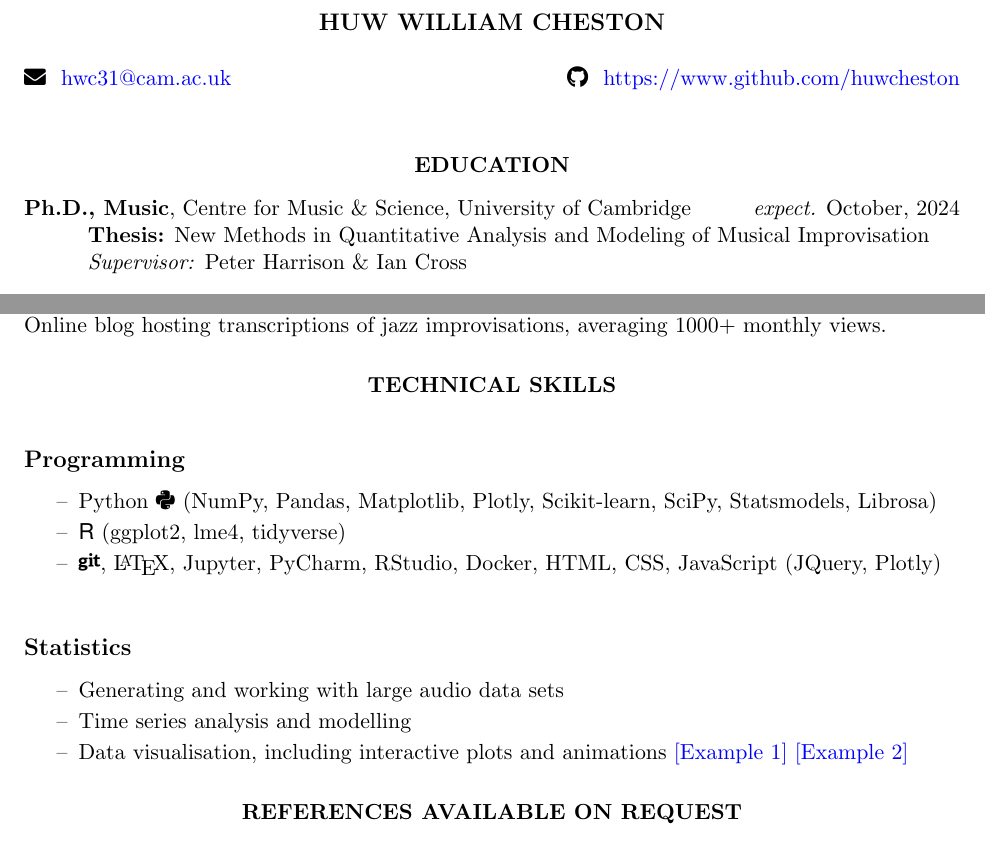
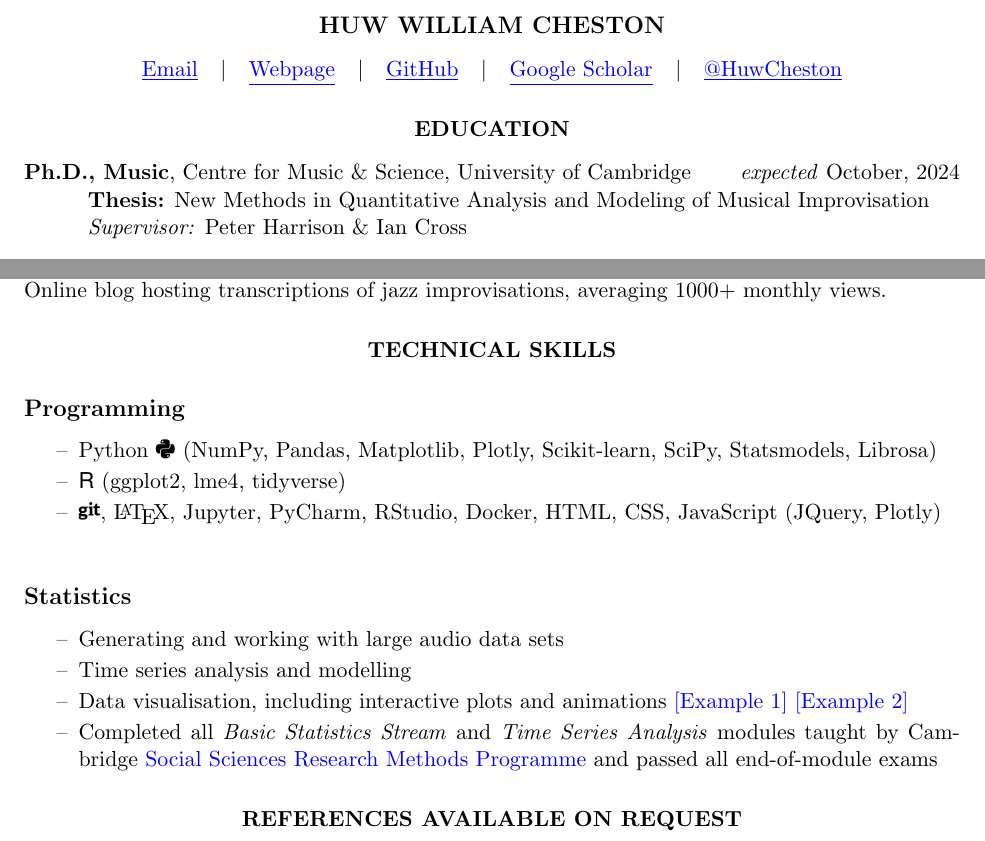
Before and after one commit to HuwCheston/cheston_cv_resume, a LaTeX CV (cheston_cv_short.tex): two parts of pages 1 and 2 of 2, joined at a grey line, cut so that both start at the same text. Compiled offline with pdfLaTeX.

Commit message:
Removed some fontawesome icons

```diff
--- a/cheston_cv_short.tex
+++ b/cheston_cv_short.tex
@@ -12,14 +12,14 @@
 %----------------------------------------------------------------------------------------
 \begin{resume}
 %------------------------------------------------------------==--------------
-\faEnvelope \hspace{4pt} \href{mailto:hwc31@cam.ac.uk}{hwc31@cam.ac.uk}
-\hfill \faGithub \hspace{4pt} \href{https://www.github.com/huwcheston}{https://www.github.com/huwcheston} \\
+\vspace{8pt}
+\centerline{\href{mailto:hwc31@cam.ac.uk}{\underline{Email}} \hspace{4pt} $\mid$ \hspace{4pt} \href{https://huwcheston.github.io/}{\underline{Webpage}} \hspace{4pt} $\mid$ \hspace{4pt} \href{https://www.github.com/huwcheston}{\underline{GitHub}} \hspace{4pt} $\mid$ \hspace{4pt} \href{https://scholar.google.com/citations?user=byas-BIAAAAJ&hl=en}{\underline{Google Scholar}} \hspace{4pt} $\mid$ \hspace{4pt} \href{https://twitter.com/huwcheston}{\underline{@HuwCheston}}}
 %------------------------------------------------------------==--------------
 %	EDUCATION
 %----------------------------------------------------------------------------
 \section{\centerline{EDUCATION}}
 \vspace{8pt} % Gap between title and text
-\textbf{Ph.D., Music}, Centre for Music \& Science, University of Cambridge  \hfill \emph{expect.} October, 2024   \\
+\textbf{Ph.D., Music}, Centre for Music \& Science, University of Cambridge  \hfill \emph{expected} October, 2024   \\
 \-\hspace{1cm} \textbf{Thesis:} New Methods in Quantitative Analysis and Modeling of Musical Improvisation \\
 \-\hspace{1cm} \emph{Supervisor:} Peter Harrison \& Ian Cross
 
@@ -99,13 +99,14 @@ Online blog hosting transcriptions of jazz improvisations, averaging 1000+ month
 %	TECHNICAL SKILLS
 %----------------------------------------------------------------------------------------
 \section{\centerline{TECHNICAL SKILLS}}
-\vspace{8pt} % Gap between title and text
+\vspace{0pt} % Gap between title and text
 \subsection{Programming}
 \begin{itemize}
 \setlength\itemsep{0pt}
     \item[--]Python \faPython \hspace{4pt}(NumPy, Pandas, Matplotlib, Plotly, Scikit-learn, SciPy, Statsmodels, Librosa)
     \item[--]\textsf{R} (ggplot2, lme4, tidyverse)
     \item[--] \faGit, \LaTeX, Jupyter, PyCharm, RStudio, Docker, HTML, CSS, JavaScript (JQuery, Plotly)
+\vspace{0pt}
 \end{itemize}
 \subsection{Statistics}
 \begin{itemize}
@@ -113,6 +114,7 @@ Online blog hosting transcriptions of jazz improvisations, averaging 1000+ month
     \item[--]Generating and working with large audio data sets
     \item[--]Time series analysis and modelling
     \item[--]Data visualisation, including interactive plots and animations  \href{https://huwcheston.github.io/Cambridge-Jazz-Trio-Database/_static/prediction-app.html}{[Example 1]} \href{https://www.youtube.com/watch?v=1VMwftxFQYU}{[Example 2]}
+     \item[--]Completed all \emph{Basic Statistics Stream} and \emph{Time Series Analysis} modules taught by Cambridge \href{https://www.ssrmp.group.cam.ac.uk/Modules/basic-statistics-stream}{Social Sciences Research Methods Programme} and passed all end-of-module exams
 \end{itemize}
 %----------------------------------------------------------------------------------------
 %	REFERENCES
```
Also changed, not shown: cheston_cv_short.pdf, cheston_cv_short.tex (2 more changed lines).
